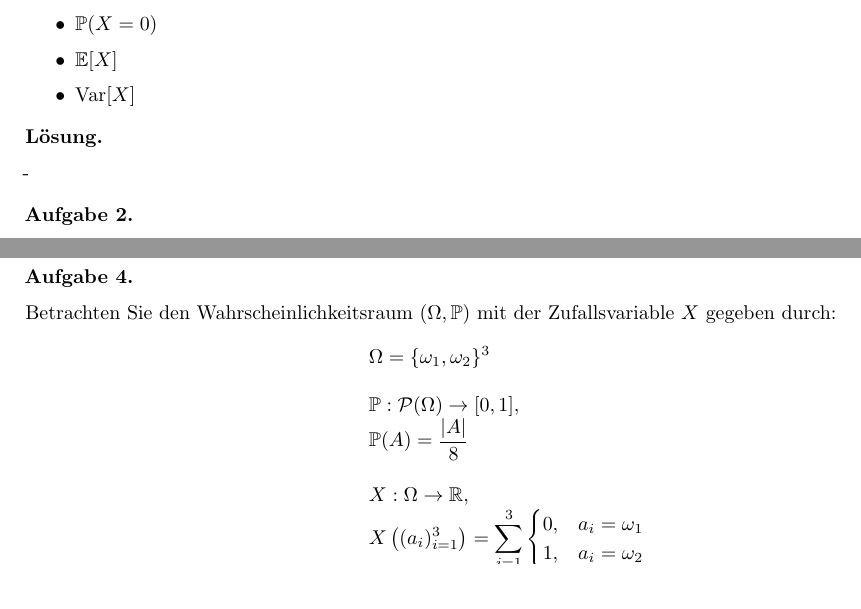
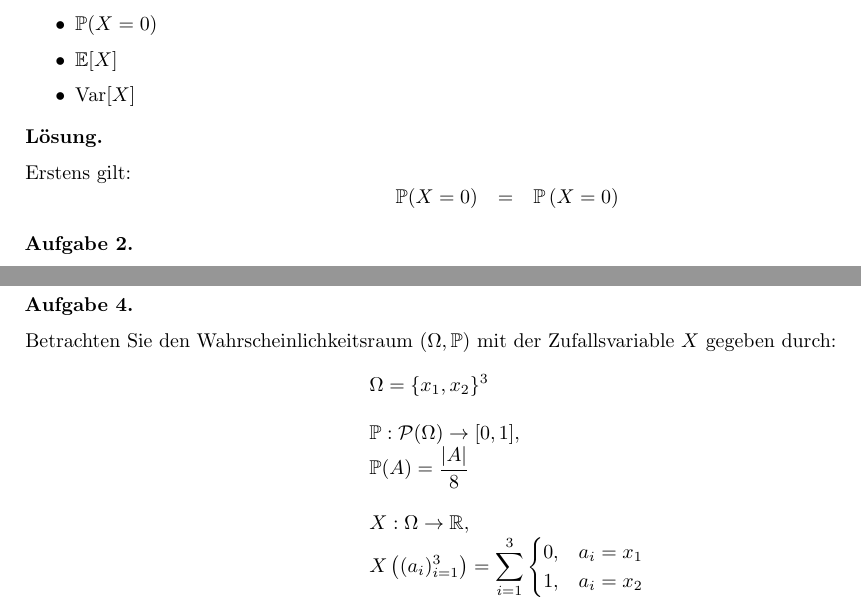
Before and after one commit to EliaImmanuelAuer/WSUebungsaufgaben, a LaTeX problem sheet (Uebungsaufgaben.tex): two parts of pages 1 and 2 of 2, joined at a grey line, cut so that both start at the same text. Compiled offline with pdfLaTeX.

Commit message:
Commit 3

```diff
--- a/Uebungsaufgaben.tex
+++ b/Uebungsaufgaben.tex
@@ -82,7 +82,12 @@ Bestimmen Sie Folgendes:
 \end{problem}
 
 \begin{solution}
--
+Erstens gilt:
+\[
+\begin{array}{>{\displaystyle}r>{\displaystyle}c>{\displaystyle}l}
+\mathbb{P}(X = 0) & = & \mathbb{P} \left( X = 0 \right) \\
+\end{array}
+\]
 \end{solution}
 
 \begin{problem}
@@ -139,13 +144,13 @@ Bestimmen Sie Folgendes:
 Betrachten Sie den Wahrscheinlichkeitsraum $(\Omega, \mathbb{P})$ mit der Zufallsvariable $X$ gegeben durch:
 \[
 \begin{array}{>{\displaystyle}l}
-\Omega = \{\omega_1, \omega_2\}^3 \\
+\Omega = \{x_1, x_2\}^3 \\
 \\
 \mathbb{P}: \mathcal{P}(\Omega) \to [0, 1], \\
 \mathbb{P}(A) = \frac{|A|}{8} \\
 \\
 X: \Omega \to \mathbb{R}, \\
-X \left( (a_i)_{i = 1}^3 \right) = \sum_{i = 1}^3 \begin{cases} 0, & a_i = \omega_1 \\ 1, & a_i = \omega_2 \\ \end{cases}
+X \left( (a_i)_{i = 1}^3 \right) = \sum_{i = 1}^3 \begin{cases} 0, & a_i = x_1 \\ 1, & a_i = x_2 \\ \end{cases}
 \end{array}
 \]
 Bestimmen Sie Folgendes:
```
Also changed, not shown: Uebungsaufgaben.pdf.
